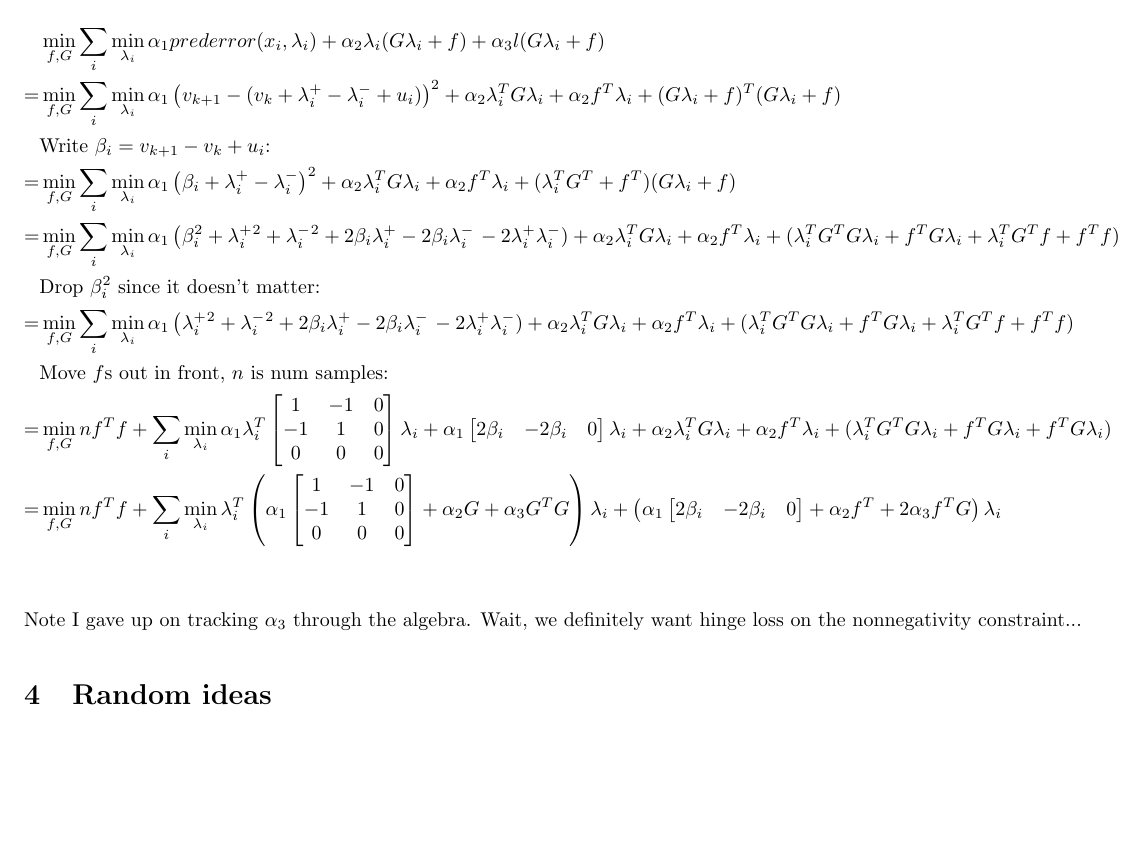
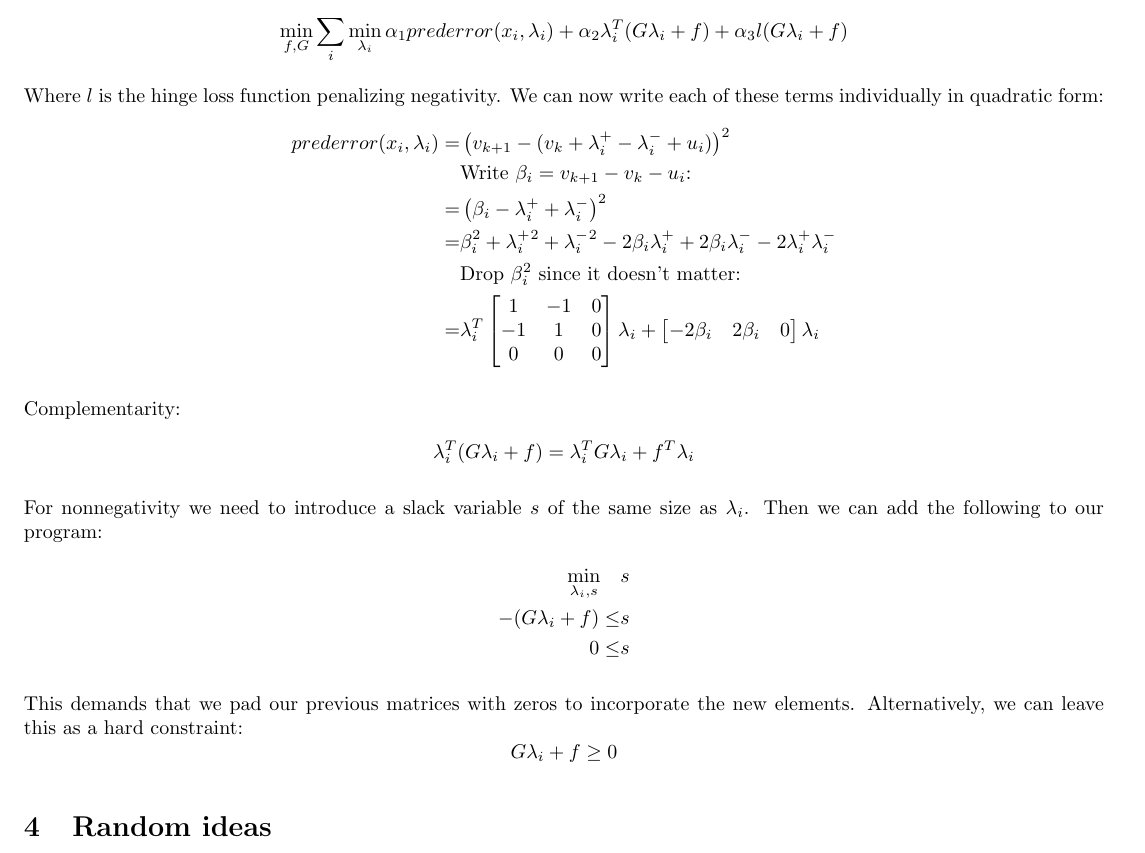
Before and after one commit to spfrommer/lcp-learning, a LaTeX document (notes/notes.tex): part of page 12 of 12, cut so that both start at the same text, the shorter picture padded with empty space. The pictures show the PDF file notes/notes.pdf that the author committed with the source.

Commit message:
Update notes

```diff
--- a/notes/notes.tex
+++ b/notes/notes.tex
@@ -880,4 +880,9 @@ Furthermore, I don't think the traditional way is capable of encoding sticking.
 \subsubsection{Bilevel optimization formulation}
 I did some experiments differentiating through the solution of an LCP using Zico's stuff. The basic issue was that if you overestimate $\mu$, for example, any pertubations of $\mu$ might still cause sticking. We therefore should try to relax the hard inequality constraints and turn them into soft inequality constraints in the inner optimization (with hard inequality $\lambda_i \geq 0$):
 
+\[
+      &\min _{f,G} \sum_i \min_{\lambda_i} \alpha_1 prederror(x_i, \lambda_i) + \alpha_2 \lambda_i^T (G \lambda_i + f) + \alpha_3 \l (G \lambda_i + f) \\
+\]
+
+Where $l$ is the hinge loss function penalizing negativity. We can now write each of these terms individually in quadratic form:
 \begin{align*}
@@ -887,13 +889,7 @@ I did some experiments differentiating through the solution of an LCP using Zico
-= &\min _{f,G} \sum_i \min_{\lambda_i} \alpha_1 \left(\beta_i + \lambda^+_i - \lambda^-_i\right)^2 + \alpha_2 \lambda_i^T G \lambda_i + \alpha_2 f^T \lambda_i + (\lambda_i^TG^T + f^T) (G \lambda_i + f) \\
-= &\min _{f,G} \sum_i \min_{\lambda_i} \alpha_1 \left(\beta_i^2 + \lambda^+_i^2 + \lambda^-_i^2 + 2\beta_i \lambda^+_i - 2 \beta_i \lambda^-_i \right - 2\lambda^+_i \lambda^-_i)
-    + \alpha_2 \lambda_i^T G \lambda_i + \alpha_2 f^T \lambda_i +
-      (\lambda_i^TG^T G \lambda_i + f^T G \lambda_i + \lambda_i^TG^T f + f^T f) \\
+    prederror(x_i, \lambda_i) = &\left(v_{k + 1} - (v_k + \lambda^+_i - \lambda^-_i + u_i)\right)^2 \\
+  &\textrm{Write $\beta_i = v_{k+1} - v_k - u_i$: } \\
+    = &\left(\beta_i - \lambda^+_i + \lambda^-_i\right)^2 \\
+= &\beta_i^2 + \lambda^+_i^2 + \lambda^-_i^2 - 2\beta_i \lambda^+_i + 2 \beta_i \lambda^-_i - 2\lambda^+_i \lambda^-_i \\
   &\textrm{Drop $\beta_i^2$ since it doesn't matter: } \\
-= &\min _{f,G} \sum_i \min_{\lambda_i} \alpha_1 \left(\lambda^+_i^2 + \lambda^-_i^2 + 2\beta_i \lambda^+_i - 2 \beta_i \lambda^-_i \right - 2\lambda^+_i \lambda^-_i)
-    + \alpha_2 \lambda_i^T G \lambda_i + \alpha_2 f^T \lambda_i +
-      (\lambda_i^TG^T G \lambda_i + f^T G \lambda_i + \lambda_i^TG^T f + f^T f) \\
-  &\textrm{Move $f$s out in front, $n$ is num samples: } \\
-    = &\min _{f,G} n f^T f + \sum_i \min_{\lambda_i} \alpha_1 \lambda_i^T
+    = &\lambda_i^T
         \begin{bmatrix} 1 & -1 & 0 \\ -1 & 1 & 0 \\ 0 & 0 & 0 \end{bmatrix}
-        \lambda_i + \alpha_1 \rvec{2 \beta_i & -2 \beta_i & 0} \lambda_i
-    + \alpha_2 \lambda_i^T G \lambda_i + \alpha_2 f^T \lambda_i +
@@ -904,8 +896,22 @@ I did some experiments differentiating through the solution of an LCP using Zico
-    \right)
-    \lambda_i + \left(\alpha_1 \rvec{2 \beta_i & -2 \beta_i & 0} + \alpha_2 f^T + 2 \alpha_3 f^T G\right) \lambda_i \\
+        \lambda_i + \rvec{-2 \beta_i & 2 \beta_i & 0} \lambda_i
 \end{align*}
 
-Note I gave up on tracking $\alpha_3$ through the algebra. Wait, we definitely want hinge loss on the nonnegativity constraint...
+Complementarity:
+\begin{align*}
+    \lambda_i^T(G \lambda_i + f) &= \lambda_i^T G \lambda_i + f^T \lambda_i
+\end{align*}
+
+For nonnegativity we need to introduce a slack variable $s$ of the same size as $\lambda_i$. Then we can add the following to our program:
+\begin{align*}
+    \min_{\lambda_i, s} \quad &s \\
+    -(G \lambda_i + f) \leq &s \\
+    0 \leq &s
+\end{align*}
+
+This demands that we pad our previous matrices with zeros to incorporate the new elements. Alternatively, we can leave this as a hard constraint:
+\[
+    G \lambda_i + f \geq 0
+\]
 
 \section{Random ideas}
 \begin{itemize}
```
Also changed, not shown: notes/notes.pdf, notes/notes.tex (7 more changed lines).
